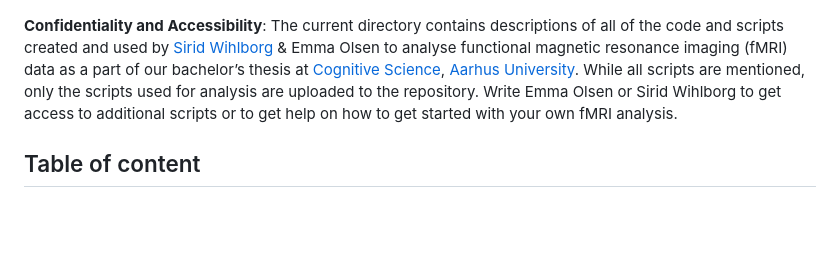
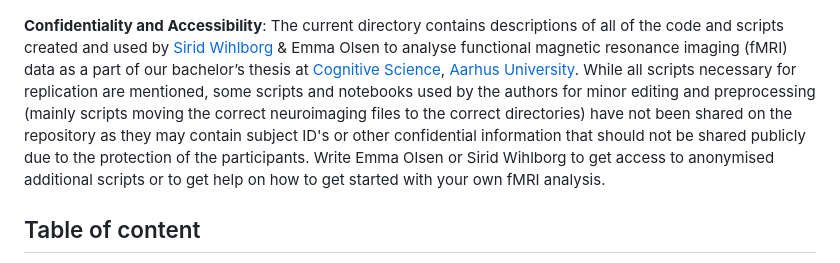
Before and after one commit to emmarisgaardolsen/BSc_project_fMRI, a Markdown page: README.md, the part around the change. Drawn GitHub-style; blank space fills up the shorter version.

```diff
--- a/README.md
+++ b/README.md
@@ -2,7 +2,7 @@
 
 ![Resonance](header.png)
 
-**Confidentiality and Accessibility**: The current directory contains descriptions of all of the code and scripts created and used by [Sirid Wihlborg](https://github.com/siridw) & Emma Olsen to analyse functional magnetic resonance imaging (fMRI) data as a part of our bachelor’s thesis at [Cognitive Science](https://bachelor.au.dk/en/cognitivescience), [Aarhus University](https://cc.au.dk/). While all scripts are mentioned, only the scripts used for analysis are uploaded to the repository. Write Emma Olsen or Sirid Wihlborg to get access to additional scripts or to get help on how to get started with your own fMRI analysis.
+**Confidentiality and Accessibility**: The current directory contains descriptions of all of the code and scripts created and used by [Sirid Wihlborg](https://github.com/siridw) & Emma Olsen to analyse functional magnetic resonance imaging (fMRI) data as a part of our bachelor’s thesis at [Cognitive Science](https://bachelor.au.dk/en/cognitivescience), [Aarhus University](https://cc.au.dk/). While all scripts necessary for replication are mentioned, some scripts and notebooks used by the authors for minor editing and preprocessing (mainly scripts moving the correct neuroimaging files to the correct directories) have not been shared on the repository as they may contain subject ID's or other confidential information that should not be shared publicly due to the protection of the participants. Write Emma Olsen or Sirid Wihlborg to get access to anonymised additional scripts or to get help on how to get started with your own fMRI analysis.
 
 ## Table of content
 0. Project description
```
